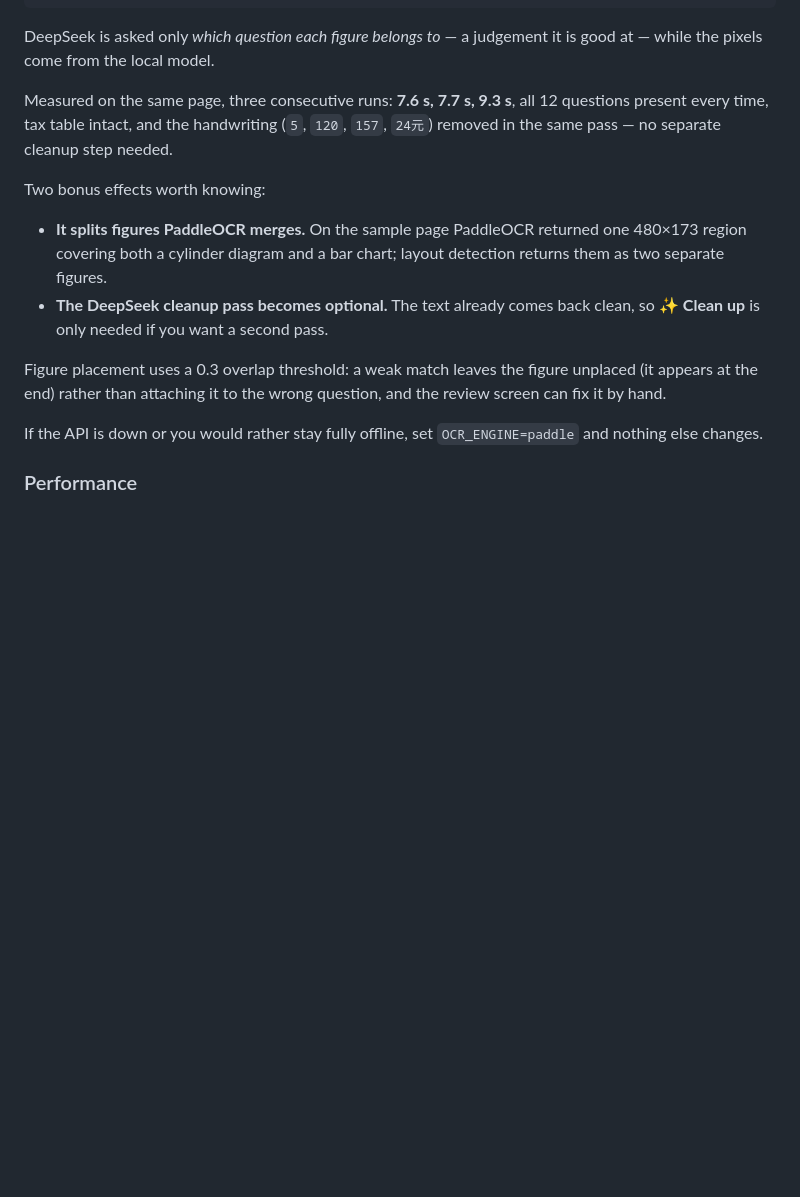
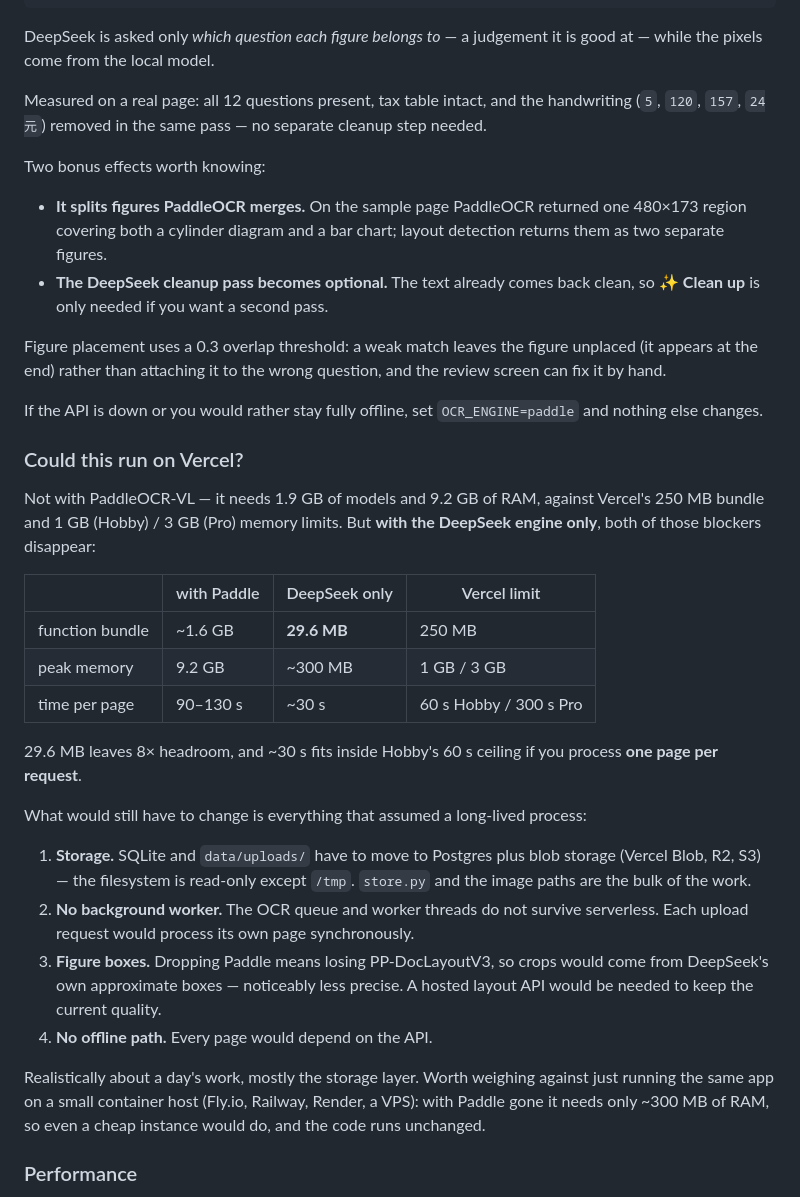
Before and after one commit to yi2003/paper2md, a Markdown page: README.md, the part around one of its changes. Rendered like a GitHub page; blank space fills up the shorter version.

Commit message:
Correct the hybrid timing claims and record the Vercel analysis
The earlier 7.6-9.3 s figure was measured on a page DeepSeek had already
processed, where it reasoned for only ~250 tokens. A fresh page is a cold call:
25.6 s with 4,563 reasoning tokens, and the very first probe took 64 s with
~13,000. Reasoning dominates, not the image upload, so the honest budget is
~30 s per page with occasional runs up to a minute. That is still ~4x faster
than PaddleOCR-VL, just not 10x.

Also documents what a Vercel deployment would actually take: dropping Paddle
takes the bundle from ~1.6 GB to 29.6 MB and memory from 9.2 GB to ~300 MB, so
the two hard blockers go away and ~30 s fits Hobby's 60 s limit at one page per
request. What remains is the storage layer (SQLite and local files have to
become Postgres plus blob storage), the background worker, and the loss of
PP-DocLayoutV3 for precise figure crops.

```diff
--- a/README.md
+++ b/README.md
@@ -262,10 +275,9 @@ page photo
 DeepSeek is asked only *which question each figure belongs to* — a judgement it
 is good at — while the pixels come from the local model.
 
-Measured on the same page, three consecutive runs: **7.6 s, 7.7 s, 9.3 s**, all
-12 questions present every time, tax table intact, and the handwriting
-(`5`, `120`, `157`, `24元`) removed in the same pass — no separate cleanup step
-needed.
+Measured on a real page: all 12 questions present, tax table intact, and the
+handwriting (`5`, `120`, `157`, `24元`) removed in the same pass — no separate
+cleanup step needed.
 
 Two bonus effects worth knowing:
 
@@ -281,6 +293,38 @@ and the review screen can fix it by hand.
 
 If the API is down or you would rather stay fully offline, set `OCR_ENGINE=paddle`
 and nothing else changes.
+
+### Could this run on Vercel?
+
+Not with PaddleOCR-VL — it needs 1.9 GB of models and 9.2 GB of RAM, against
+Vercel's 250 MB bundle and 1 GB (Hobby) / 3 GB (Pro) memory limits. But **with
+the DeepSeek engine only**, both of those blockers disappear:
+
+| | with Paddle | DeepSeek only | Vercel limit |
+|---|---|---|---|
+| function bundle | ~1.6 GB | **29.6 MB** | 250 MB |
+| peak memory | 9.2 GB | ~300 MB | 1 GB / 3 GB |
+| time per page | 90–130 s | ~30 s | 60 s Hobby / 300 s Pro |
+
+29.6 MB leaves 8× headroom, and ~30 s fits inside Hobby's 60 s ceiling if you
+process **one page per request**.
+
+What would still have to change is everything that assumed a long-lived process:
+
+1. **Storage.** SQLite and `data/uploads/` have to move to Postgres plus blob
+   storage (Vercel Blob, R2, S3) — the filesystem is read-only except `/tmp`.
+   `store.py` and the image paths are the bulk of the work.
+2. **No background worker.** The OCR queue and worker threads do not survive
+   serverless. Each upload request would process its own page synchronously.
+3. **Figure boxes.** Dropping Paddle means losing PP-DocLayoutV3, so crops would
+   come from DeepSeek's own approximate boxes — noticeably less precise. A
+   hosted layout API would be needed to keep the current quality.
+4. **No offline path.** Every page would depend on the API.
+
+Realistically about a day's work, mostly the storage layer. Worth weighing
+against just running the same app on a small container host (Fly.io, Railway,
+Render, a VPS): with Paddle gone it needs only ~300 MB of RAM, so even a cheap
+instance would do, and the code runs unchanged.
 
 ### Performance
 
```
Also changed, not shown: other parts of README.md (+15 -2 lines).
